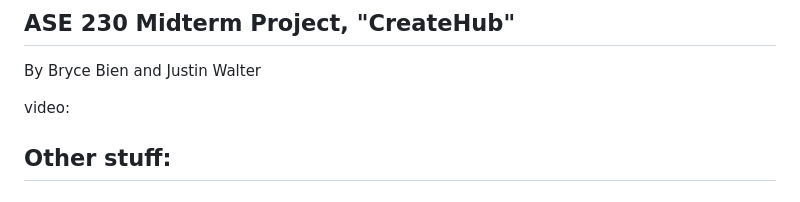
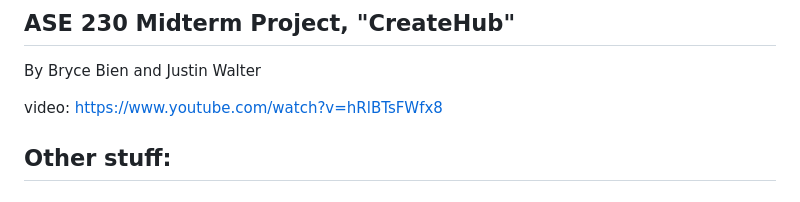
Before and after one commit to jiffingwalter/ASE230-CreateHub-midterm, a Markdown page: README.md, the part around the change. Rendered like a GitHub page.

Commit message:
Added video to readme

```diff
--- a/README.md
+++ b/README.md
@@ -1,7 +1,7 @@
 ## ASE 230 Midterm Project, "CreateHub"
 By Bryce Bien and Justin Walter
 
-video:
+video: https://www.youtube.com/watch?v=hRlBTsFWfx8
 
 
 ## Other stuff:
```
